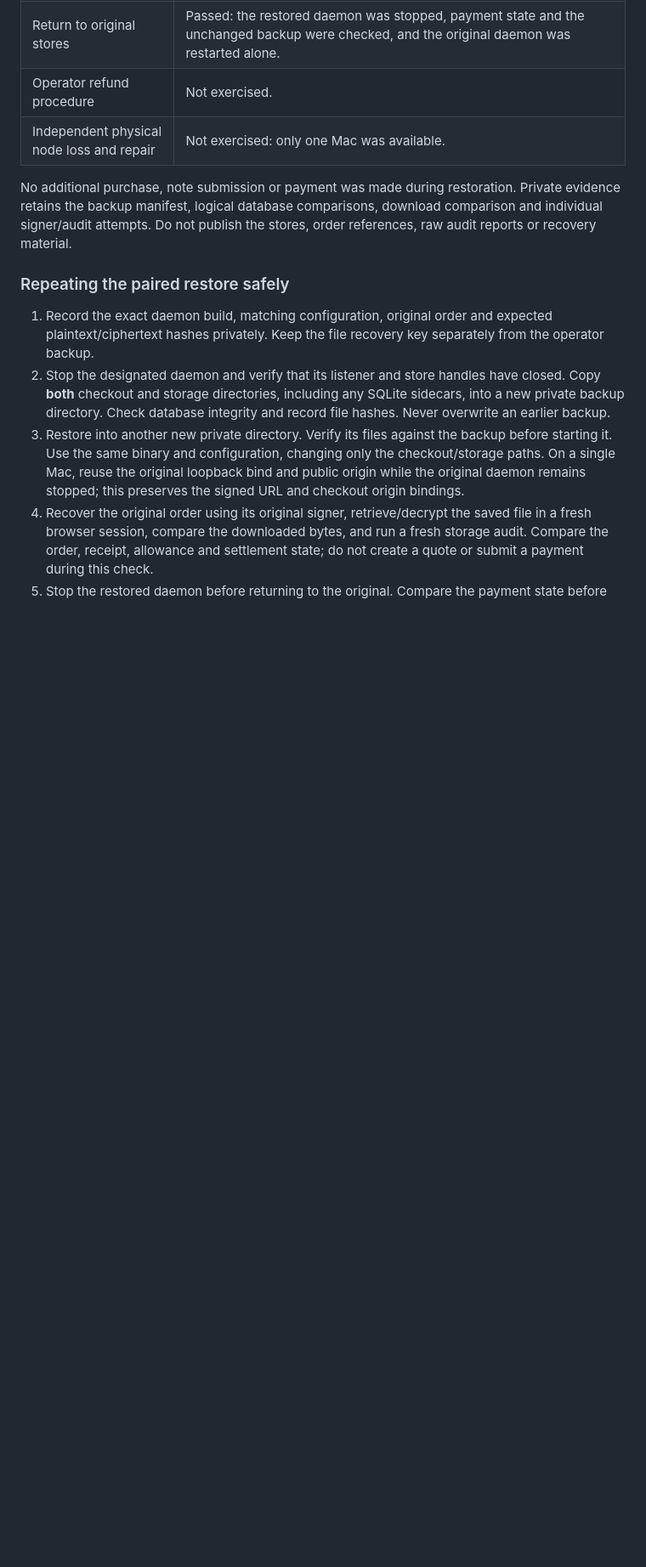
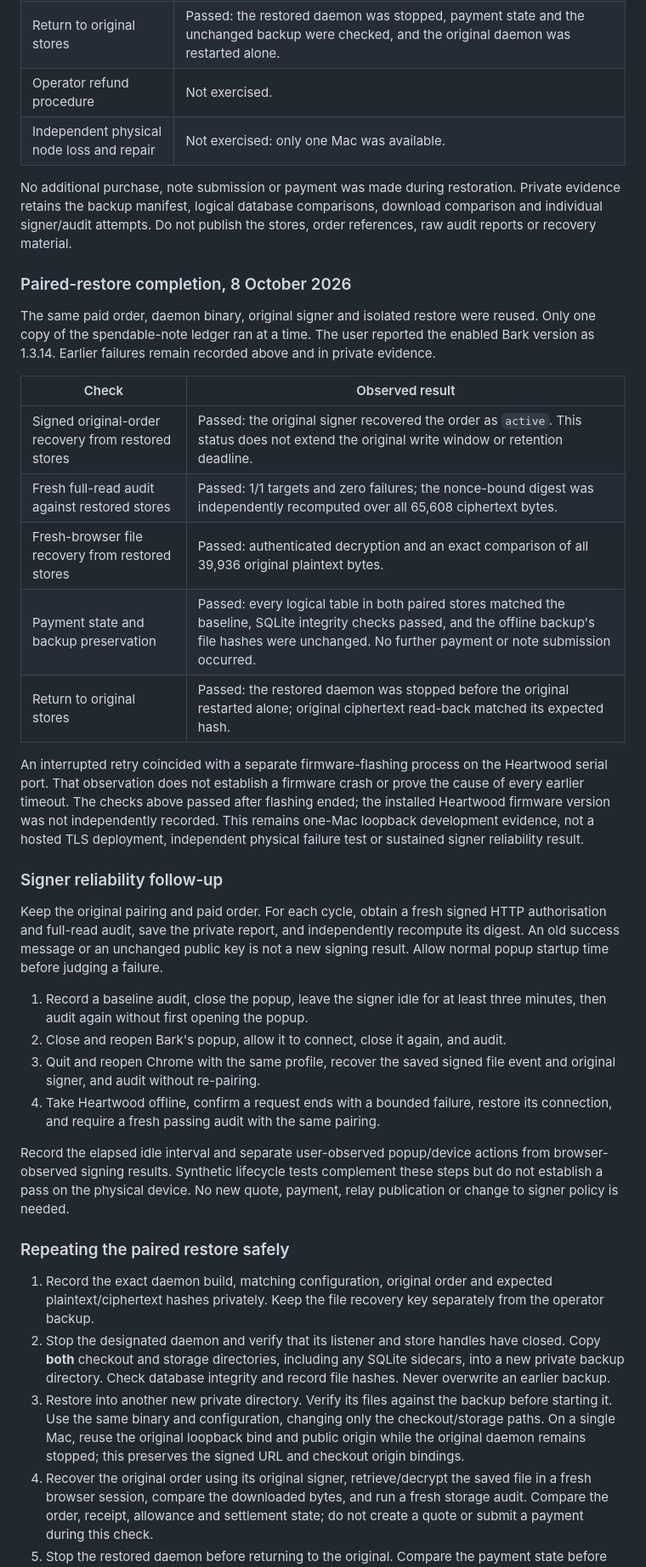
Before and after one commit to forgesworn/wildbloom, a Markdown page: docs/LIVE-CHECKOUT-ACCEPTANCE.md, the part around one of its changes. Shown at 85% size. Rendered like a GitHub page; blank space fills up the shorter version.

Commit message:
docs: record authenticated paid-storage restore pass

```diff
--- a/docs/LIVE-CHECKOUT-ACCEPTANCE.md
+++ b/docs/LIVE-CHECKOUT-ACCEPTANCE.md
@@ -150,6 +153,48 @@ Private evidence retains the backup manifest, logical database comparisons,
 download comparison and individual signer/audit attempts. Do not publish the
 stores, order references, raw audit reports or recovery material.
 
+### Paired-restore completion, 8 October 2026
+
+The same paid order, daemon binary, original signer and isolated restore were
+reused. Only one copy of the spendable-note ledger ran at a time. The user
+reported the enabled Bark version as 1.3.14. Earlier failures remain recorded
+above and in private evidence.
+
+| Check | Observed result |
+| --- | --- |
+| Signed original-order recovery from restored stores | Passed: the original signer recovered the order as `active`. This status does not extend the original write window or retention deadline. |
+| Fresh full-read audit against restored stores | Passed: 1/1 targets and zero failures; the nonce-bound digest was independently recomputed over all 65,608 ciphertext bytes. |
+| Fresh-browser file recovery from restored stores | Passed: authenticated decryption and an exact comparison of all 39,936 original plaintext bytes. |
+| Payment state and backup preservation | Passed: every logical table in both paired stores matched the baseline, SQLite integrity checks passed, and the offline backup's file hashes were unchanged. No further payment or note submission occurred. |
+| Return to original stores | Passed: the restored daemon was stopped before the original restarted alone; original ciphertext read-back matched its expected hash. |
+
+An interrupted retry coincided with a separate firmware-flashing process on the
+Heartwood serial port. That observation does not establish a firmware crash or
+prove the cause of every earlier timeout. The checks above passed after flashing
+ended; the installed Heartwood firmware version was not independently recorded.
+This remains one-Mac loopback development evidence, not a hosted TLS deployment,
+independent physical failure test or sustained signer reliability result.
+
+### Signer reliability follow-up
+
+Keep the original pairing and paid order. For each cycle, obtain a fresh signed
+HTTP authorisation and full-read audit, save the private report, and independently
+recompute its digest. An old success message or an unchanged public key is not a
+new signing result. Allow normal popup startup time before judging a failure.
+
+1. Record a baseline audit, close the popup, leave the signer idle for at least
+   three minutes, then audit again without first opening the popup.
+2. Close and reopen Bark's popup, allow it to connect, close it again, and audit.
+3. Quit and reopen Chrome with the same profile, recover the saved signed file
+   event and original signer, and audit without re-pairing.
+4. Take Heartwood offline, confirm a request ends with a bounded failure, restore
+   its connection, and require a fresh passing audit with the same pairing.
+
+Record the elapsed idle interval and separate user-observed popup/device actions
+from browser-observed signing results. Synthetic lifecycle tests complement these
+steps but do not establish a pass on the physical device. No new quote, payment,
+relay publication or change to signer policy is needed.
+
 ### Repeating the paired restore safely
 
 1. Record the exact daemon build, matching configuration, original order and
```
Also changed, not shown: other parts of docs/LIVE-CHECKOUT-ACCEPTANCE.md (+5 -2 lines), docs/NODE-SERVICES.md (+5 -2 lines).
